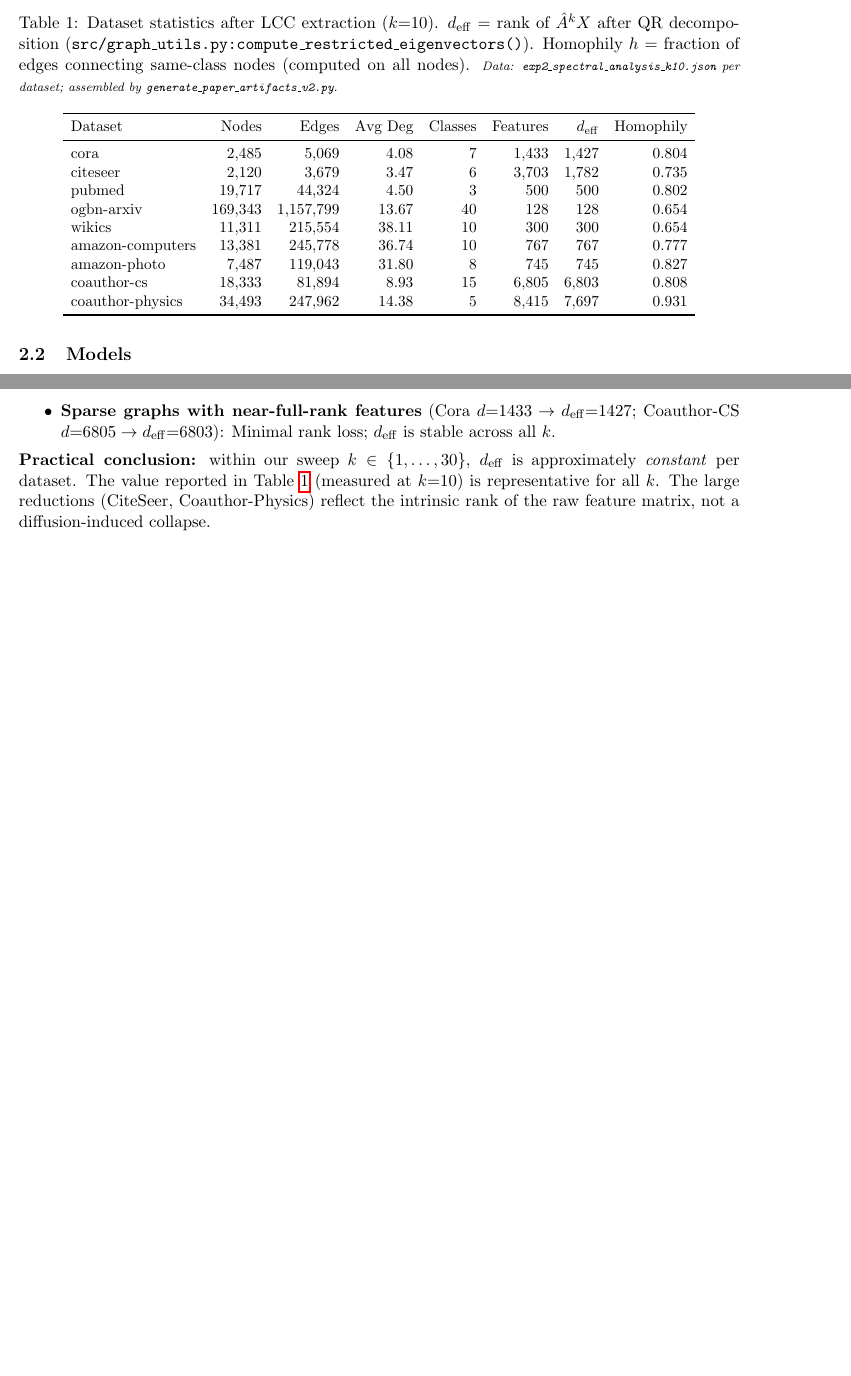
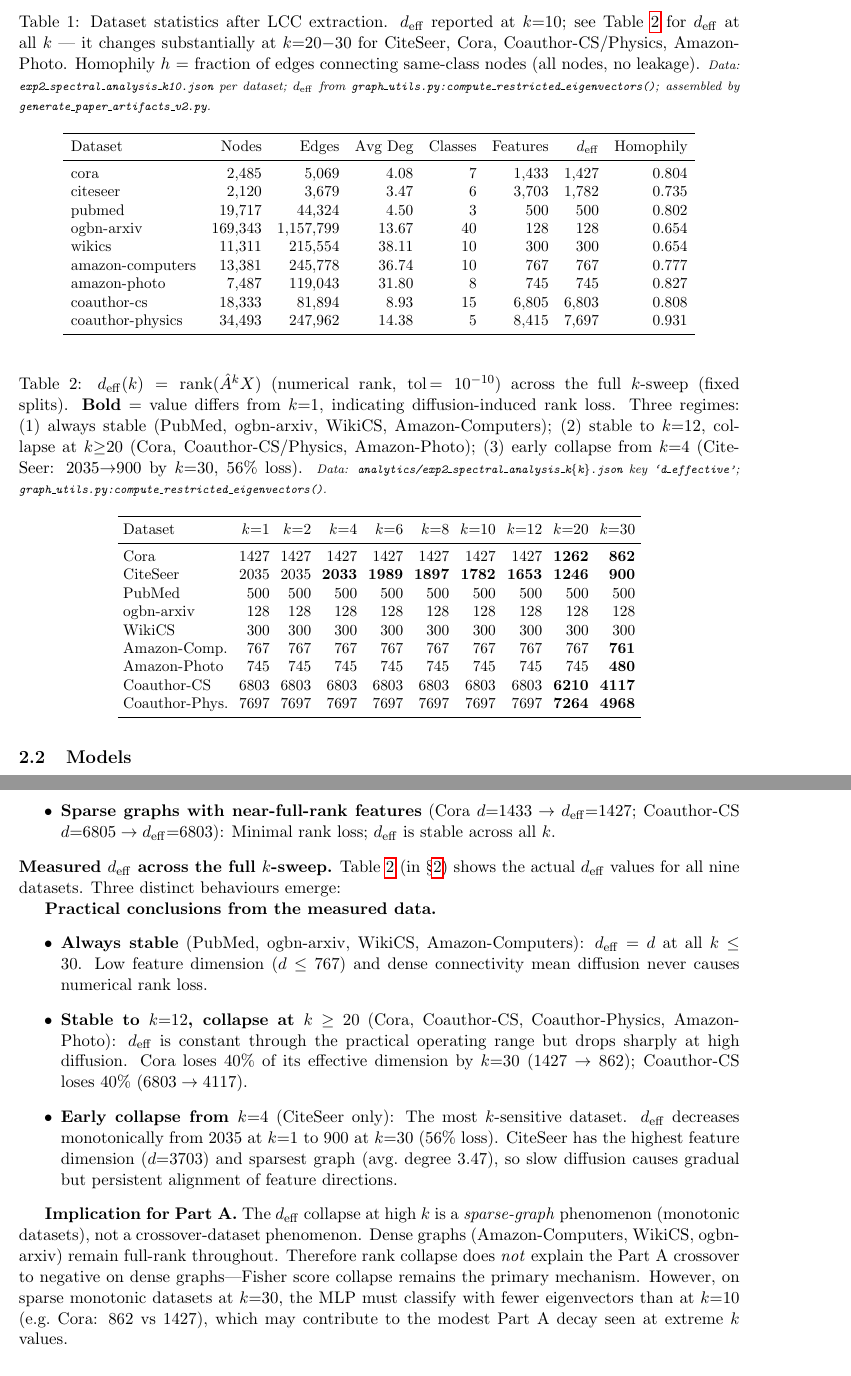
Before and after one commit to mdindoost/Spectral-Basis, a LaTeX paper (PAPER_EXPERIMENTS/PAPER_OUTPUT/part_a_comprehensive_report_koutis.tex): two parts of pages 5 and 6 of 29 before the commit and two parts of pages 5 and 7 of 30 after it, joined at a grey line, cut at the place of the change, the shorter picture padded with empty space. Compiled offline with pdfLaTeX.

Commit message:
report updated

```diff
--- a/PAPER_EXPERIMENTS/PAPER_OUTPUT/part_a_comprehensive_report_koutis.tex
+++ b/PAPER_EXPERIMENTS/PAPER_OUTPUT/part_a_comprehensive_report_koutis.tex
@@ -24,7 +24,7 @@ A Diffusion-Dependent Phase Transition}\\[0.5em]
 \large Comprehensive Research Report for Prof.\ Ioannis Koutis\\
 All Splits $\cdot$ All $k$ Values $\cdot$ All Metrics}
 
-\author{Mohammad (PhD Research, NJIT)}
+\author{}
 \date{March 2026}
 
 \begin{document}
@@ -130,10 +130,13 @@ connected component (LCC).  See Table~\ref{tab:dataset_statistics}.
 %   Assembled by: generate_paper_artifacts_v2.py -> PAPER_OUTPUT/tables/table_4_0_dataset_statistics.tex
 \begin{table}[H]
 \centering\small\setlength{\tabcolsep}{5pt}
-\caption{Dataset statistics after LCC extraction ($k{=}10$). $d_{\mathrm{eff}}$ = rank
-of $\hat{A}^k X$ after QR decomposition (\texttt{src/graph\_utils.py:compute\_restricted\_eigenvectors()}).
-Homophily $h$ = fraction of edges connecting same-class nodes (computed on all nodes).
-\textit{\scriptsize Data: \texttt{exp2\_spectral\_analysis\_k10.json} per dataset; assembled by \texttt{generate\_paper\_artifacts\_v2.py}.}}
+\caption{Dataset statistics after LCC extraction. $d_{\mathrm{eff}}$ reported at $k{=}10$;
+see Table~\ref{tab:deff_vs_k} for $d_{\mathrm{eff}}$ at all $k$ --- it changes substantially
+at $k{=}20{-}30$ for CiteSeer, Cora, Coauthor-CS/Physics, Amazon-Photo.
+Homophily $h$ = fraction of edges connecting same-class nodes (all nodes, no leakage).
+\textit{\scriptsize Data: \texttt{exp2\_spectral\_analysis\_k10.json} per dataset;
+$d_{\mathrm{eff}}$ from \texttt{graph\_utils.py:compute\_restricted\_eigenvectors()};
+assembled by \texttt{generate\_paper\_artifacts\_v2.py}.}}
 \label{tab:dataset_statistics}
 \begin{tabular}{lrrrrrrrr}
 \toprule
@@ -148,6 +151,38 @@ amazon-computers & 13,381 & 245,778 & 36.74 & 10 & 767 & 767 & 0.777 \\
 amazon-photo & 7,487 & 119,043 & 31.80 & 8 & 745 & 745 & 0.827 \\
 coauthor-cs & 18,333 & 81,894 & 8.93 & 15 & 6,805 & 6,803 & 0.808 \\
 coauthor-physics & 34,493 & 247,962 & 14.38 & 5 & 8,415 & 7,697 & 0.931 \\
+\bottomrule
+\end{tabular}
+\end{table}
+
+% DATA SOURCE: PAPER_EXPERIMENTS/PAPER_RESULTS/{dataset}_fixed_lcc/analytics/
+%              exp2_spectral_analysis_k{k}.json key 'd_effective'
+%              Computed by: src/graph_utils.py:compute_restricted_eigenvectors()
+%              via np.linalg.matrix_rank(X_diffused, tol=1e-10)
+\begin{table}[H]
+\centering\small\setlength{\tabcolsep}{3.5pt}
+\caption{$d_{\mathrm{eff}}(k) = \mathrm{rank}(\hat{A}^k X)$ (numerical rank, tol\,$=10^{-10}$)
+across the full $k$-sweep (fixed splits).
+\textbf{Bold} = value differs from $k{=}1$, indicating diffusion-induced rank loss.
+Three regimes: (1) always stable (PubMed, ogbn-arxiv, WikiCS, Amazon-Computers);
+(2) stable to $k{=}12$, collapse at $k{\geq}20$ (Cora, Coauthor-CS/Physics, Amazon-Photo);
+(3) early collapse from $k{=}4$ (CiteSeer: 2035$\to$900 by $k{=}30$, 56\% loss).
+\textit{\scriptsize Data: \texttt{analytics/exp2\_spectral\_analysis\_k\{k\}.json}
+key \texttt{`d\_effective'}; \texttt{graph\_utils.py:compute\_restricted\_eigenvectors()}.}}
+\label{tab:deff_vs_k}
+\begin{tabular}{lrrrrrrrrr}
+\toprule
+Dataset & $k{=}1$ & $k{=}2$ & $k{=}4$ & $k{=}6$ & $k{=}8$ & $k{=}10$ & $k{=}12$ & $k{=}20$ & $k{=}30$ \\
+\midrule
+Cora             & 1427 & 1427 & 1427 & 1427 & 1427 & 1427 & 1427 & \textbf{1262} & \textbf{862}  \\
+CiteSeer         & 2035 & 2035 & \textbf{2033} & \textbf{1989} & \textbf{1897} & \textbf{1782} & \textbf{1653} & \textbf{1246} & \textbf{900}  \\
+PubMed           & 500  & 500  & 500  & 500  & 500  & 500  & 500  & 500  & 500  \\
+ogbn-arxiv       & 128  & 128  & 128  & 128  & 128  & 128  & 128  & 128  & 128  \\
+WikiCS           & 300  & 300  & 300  & 300  & 300  & 300  & 300  & 300  & 300  \\
+Amazon-Comp.     & 767  & 767  & 767  & 767  & 767  & 767  & 767  & 767  & \textbf{761}  \\
+Amazon-Photo     & 745  & 745  & 745  & 745  & 745  & 745  & 745  & 745  & \textbf{480}  \\
+Coauthor-CS      & 6803 & 6803 & 6803 & 6803 & 6803 & 6803 & 6803 & \textbf{6210} & \textbf{4117} \\
+Coauthor-Phys.   & 7697 & 7697 & 7697 & 7697 & 7697 & 7697 & 7697 & \textbf{7264} & \textbf{4968} \\
 \bottomrule
 \end{tabular}
 \end{table}
@@ -255,11 +290,36 @@ Three qualitative regimes are observed in practice:
     d_{\mathrm{eff}}{=}1427$; Coauthor-CS $d{=}6805 \to d_{\mathrm{eff}}{=}6803$):
     Minimal rank loss; $d_{\mathrm{eff}}$ is stable across all $k$.
 \end{itemize}
-\textbf{Practical conclusion:} within our sweep $k \in \{1,\ldots,30\}$,
-$d_{\mathrm{eff}}$ is approximately \emph{constant} per dataset.
-The value reported in Table~\ref{tab:dataset_statistics} (measured at $k{=}10$)
-is representative for all $k$.  The large reductions (CiteSeer, Coauthor-Physics)
-reflect the intrinsic rank of the raw feature matrix, not a diffusion-induced collapse.
+\textbf{Measured $d_{\mathrm{eff}}$ across the full $k$-sweep.}
+Table~\ref{tab:deff_vs_k} (in \S\ref{sec:setup}) shows the actual $d_{\mathrm{eff}}$
+values for all nine datasets.  Three distinct behaviours emerge:
+
+\textbf{Practical conclusions from the measured data.}
+\begin{itemize}
+  \item \textbf{Always stable} (PubMed, ogbn-arxiv, WikiCS, Amazon-Computers):
+    $d_{\mathrm{eff}} = d$ at all $k \leq 30$.  Low feature dimension ($d \leq 767$)
+    and dense connectivity mean diffusion never causes numerical rank loss.
+  \item \textbf{Stable to $k{=}12$, collapse at $k \geq 20$}
+    (Cora, Coauthor-CS, Coauthor-Physics, Amazon-Photo):
+    $d_{\mathrm{eff}}$ is constant through the practical operating range but drops
+    sharply at high diffusion.  Cora loses 40\% of its effective dimension by $k{=}30$
+    ($1427 \to 862$); Coauthor-CS loses 40\% ($6803 \to 4117$).
+  \item \textbf{Early collapse from $k{=}4$} (CiteSeer only):
+    The most $k$-sensitive dataset.  $d_{\mathrm{eff}}$ decreases monotonically from
+    2035 at $k{=}1$ to 900 at $k{=}30$ (56\% loss).  CiteSeer has the highest feature
+    dimension ($d{=}3703$) and sparsest graph (avg.\ degree $3.47$), so slow diffusion
+    causes gradual but persistent alignment of feature directions.
+\end{itemize}
+
+\textbf{Implication for Part~A.}
+The $d_{\mathrm{eff}}$ collapse at high $k$ is a \emph{sparse-graph} phenomenon
+(monotonic datasets), not a crossover-dataset phenomenon.
+Dense graphs (Amazon-Computers, WikiCS, ogbn-arxiv) remain full-rank throughout.
+Therefore rank collapse does \emph{not} explain the Part~A crossover to negative
+on dense graphs---Fisher score collapse remains the primary mechanism.
+However, on sparse monotonic datasets at $k{=}30$, the MLP must classify with fewer
+eigenvectors than at $k{=}10$ (e.g.\ Cora: 862 vs 1427), which may contribute to
+the modest Part~A decay seen at extreme $k$ values.
 
 % ─── Fisher Score ─────────────────────────────────────────────────────────────
 \subsubsection*{Fisher Score: Row-Magnitude Discriminability of $U$}
```
